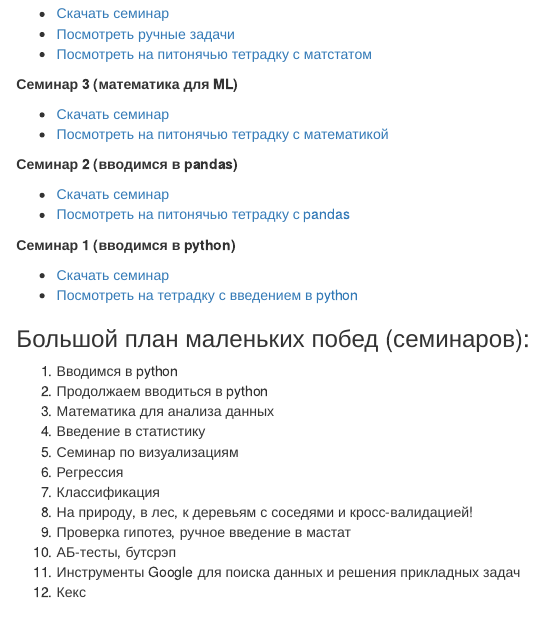
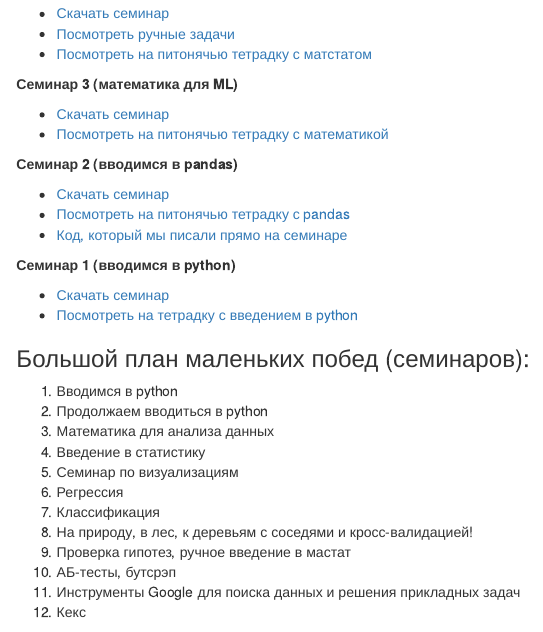
Before and after one commit to star-yar/HSE_Data_Culture, an R Markdown document (docs/index.rmd): the page in a window 1100 px wide, from 1160 px down. Rendered offline with R 4.5, knitr and Pandoc, with nearby package versions.

Commit message:
add pandas seminar

```diff
--- a/docs/index.rmd
+++ b/docs/index.rmd
@@ -82,6 +82,7 @@ __Семинар 2 (вводимся в pandas)__
 
 * [Скачать семинар](https://github.com/FUlyankin/HSE_Data_Culture/raw/master/Intro_to_DS_2019/sem_1%262_introduction/sem_2.zip)
 * [Посмотреть на питонячью тетрадку с pandas](https://nbviewer.jupyter.org/github/FUlyankin/HSE_Data_Culture/blob/master/Intro_to_DS_2019/sem_1%262_introduction/sem2_pandas%20tutorial.ipynb)
+* [Код, который мы писали прямо на семинаре](https://nbviewer.jupyter.org/github/FUlyankin/HSE_Data_Culture/blob/master/Intro_to_DS_2019/sem_1%262_introduction/sem2_pandas_on_seminar.ipynb)
 
 __Семинар 1 (вводимся в python)__
 
```
Also changed, not shown: 1 other file.
